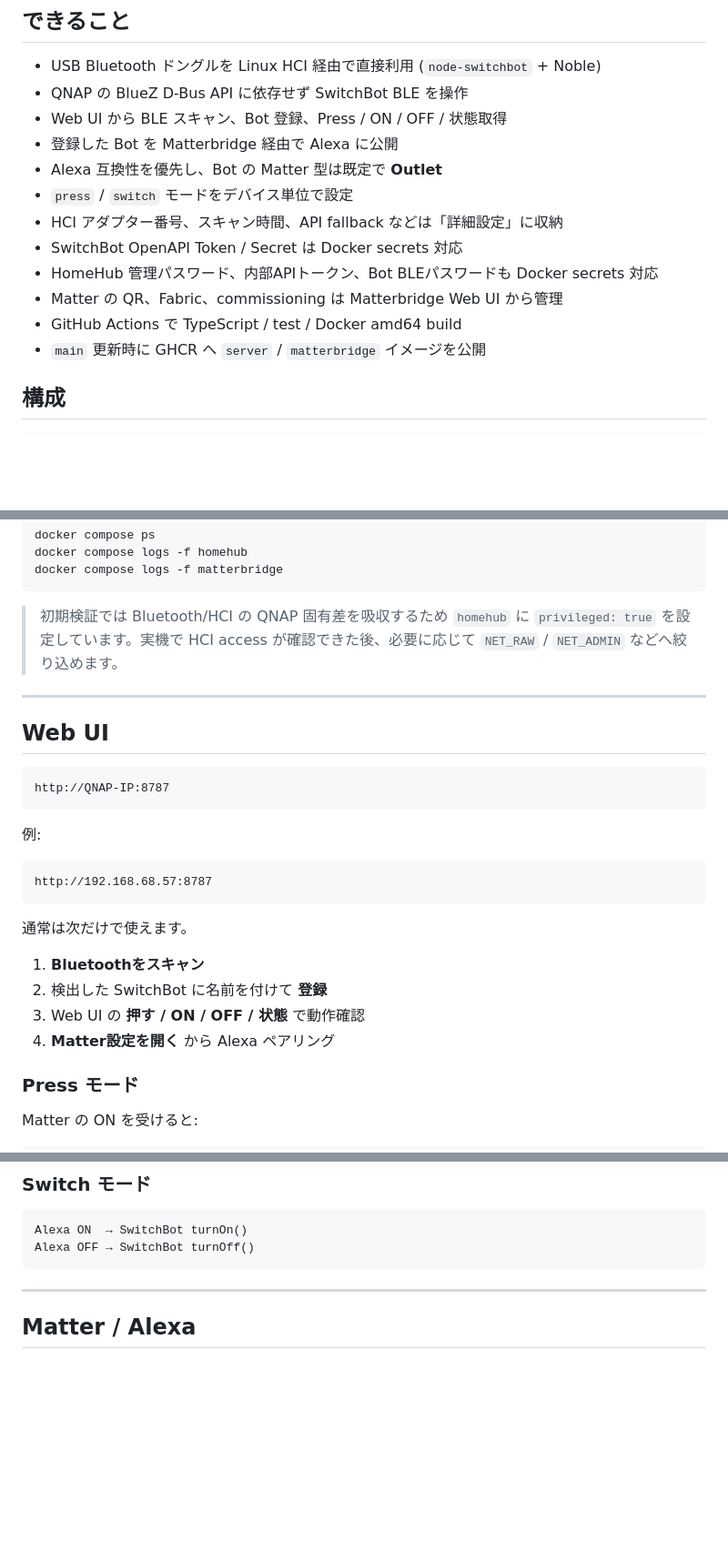
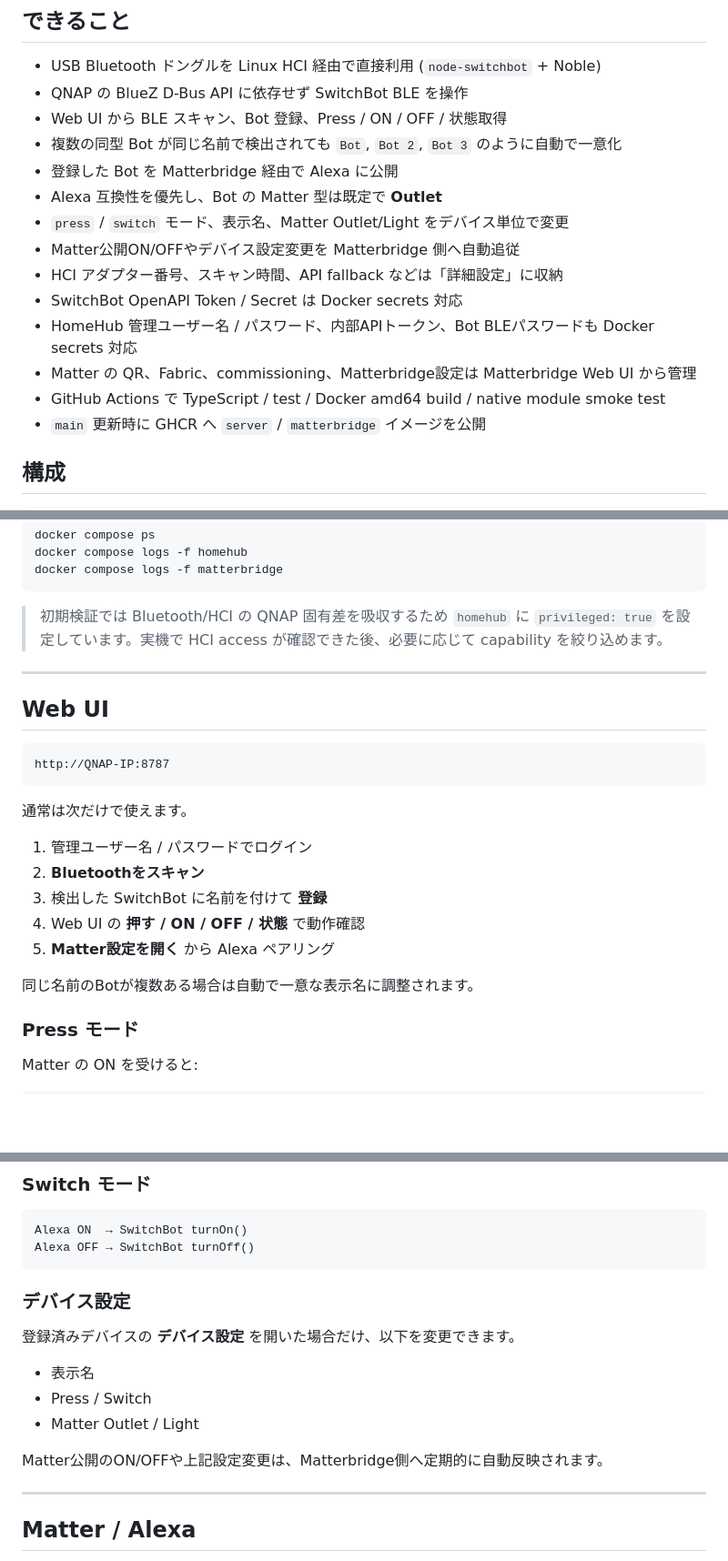
Before and after one commit to souten-yd/QnapHomeHub, a Markdown page: README.md, 3 parts joined by grey strips. Shown at 91% size. Rendered like a GitHub page; blank space fills up the shorter version.

````diff
--- a/README.md
+++ b/README.md
@@ -9,14 +9,16 @@ QNAP NAS を **SwitchBot のローカル Bluetooth ゲートウェイ**にし、
 - USB Bluetooth ドングルを Linux HCI 経由で直接利用 (`node-switchbot` + Noble)
 - QNAP の BlueZ D-Bus API に依存せず SwitchBot BLE を操作
 - Web UI から BLE スキャン、Bot 登録、Press / ON / OFF / 状態取得
+- 複数の同型 Bot が同じ名前で検出されても `Bot`, `Bot 2`, `Bot 3` のように自動で一意化
 - 登録した Bot を Matterbridge 経由で Alexa に公開
 - Alexa 互換性を優先し、Bot の Matter 型は既定で **Outlet**
-- `press` / `switch` モードをデバイス単位で設定
+- `press` / `switch` モード、表示名、Matter Outlet/Light をデバイス単位で変更
+- Matter公開ON/OFFやデバイス設定変更を Matterbridge 側へ自動追従
 - HCI アダプター番号、スキャン時間、API fallback などは「詳細設定」に収納
 - SwitchBot OpenAPI Token / Secret は Docker secrets 対応
-- HomeHub 管理パスワード、内部APIトークン、Bot BLEパスワードも Docker secrets 対応
-- Matter の QR、Fabric、commissioning は Matterbridge Web UI から管理
-- GitHub Actions で TypeScript / test / Docker amd64 build
+- HomeHub 管理ユーザー名 / パスワード、内部APIトークン、Bot BLEパスワードも Docker secrets 対応
+- Matter の QR、Fabric、commissioning、Matterbridge設定は Matterbridge Web UI から管理
+- GitHub Actions で TypeScript / test / Docker amd64 build / native module smoke test
 - `main` 更新時に GHCR へ `server` / `matterbridge` イメージを公開
 
 ## 構成
@@ -149,7 +156,7 @@ docker compose logs -f homehub
 docker compose logs -f matterbridge
 ```
 
-> 初期検証では Bluetooth/HCI の QNAP 固有差を吸収するため `homehub` に `privileged: true` を設定しています。実機で HCI access が確認できた後、必要に応じて `NET_RAW` / `NET_ADMIN` などへ絞り込めます。
+> 初期検証では Bluetooth/HCI の QNAP 固有差を吸収するため `homehub` に `privileged: true` を設定しています。実機で HCI access が確認できた後、必要に応じて capability を絞り込めます。
 
 ---
 
@@ -159,18 +166,15 @@ docker compose logs -f matterbridge
 http://QNAP-IP:8787
 ```
 
-例:
-
-```text
-http://192.168.68.57:8787
-```
-
 通常は次だけで使えます。
 
-1. **Bluetoothをスキャン**
-2. 検出した SwitchBot に名前を付けて **登録**
-3. Web UI の **押す / ON / OFF / 状態** で動作確認
-4. **Matter設定を開く** から Alexa ペアリング
+1. 管理ユーザー名 / パスワードでログイン
+2. **Bluetoothをスキャン**
+3. 検出した SwitchBot に名前を付けて **登録**
+4. Web UI の **押す / ON / OFF / 状態** で動作確認
+5. **Matter設定を開く** から Alexa ペアリング
+
+同じ名前のBotが複数ある場合は自動で一意な表示名に調整されます。
 
 ### Press モード
 
@@ -195,6 +199,16 @@ Alexa ON  → SwitchBot turnOn()
 Alexa OFF → SwitchBot turnOff()
 ```
 
+### デバイス設定
+
+登録済みデバイスの **デバイス設定** を開いた場合だけ、以下を変更できます。
+
+- 表示名
+- Press / Switch
+- Matter Outlet / Light
+
+Matter公開のON/OFFや上記設定変更は、Matterbridge側へ定期的に自動反映されます。
+
 ---
 
 ## Matter / Alexa
````
Also changed, not shown: other parts of README.md (+26 -10 lines).
